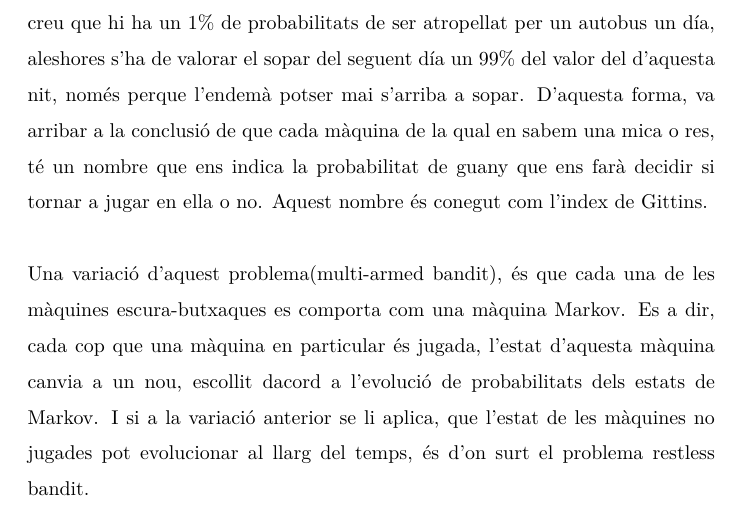
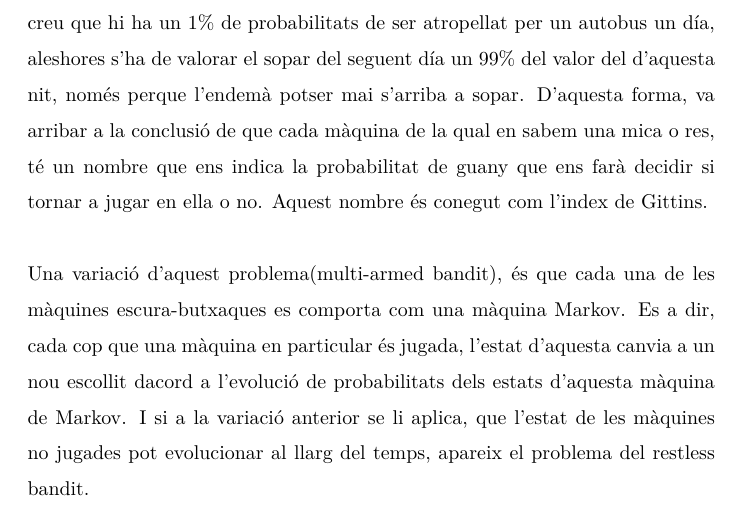
Before and after one commit to quimpm/multiarmed_bandit, a LaTeX document (doc.tex, which reads sergi/context.tex): part of page 4 of 4, cut so that both start at the same text. Compiled offline with pdfLaTeX.

Commit message:
fixing stuff

```diff
--- a/sergi/context.tex
+++ b/sergi/context.tex
@@ -51,9 +51,9 @@ nombre és conegut com l'index de Gittins.\\\\
 % Introduccio a restless bandit
 Una variació d'aquest problema(multi-armed bandit), és que cada una de
 les màquines escura-butxaques es comporta com una màquina Markov. Es a dir,
-cada cop que una màquina en particular és jugada, l'estat d'aquesta màquina canvia
-a un nou, escollit dacord a l'evolució de probabilitats dels estats de Markov.
+cada cop que una màquina en particular és jugada, l'estat d'aquesta canvia
+a un nou escollit dacord a l'evolució de probabilitats dels estats d'aquesta màquina de Markov.
 I si a la variació anterior se li aplica, que l'estat de les màquines no jugades
-pot evolucionar al llarg del temps, és d'on surt el problema restless bandit.
+pot evolucionar al llarg del temps, apareix el problema del restless bandit.
 % Exemples reals de restless bandit: medicament per un virus es
 \end{document}
```
Also changed, not shown: doc.pdf, sergi/context.pdf (added).
